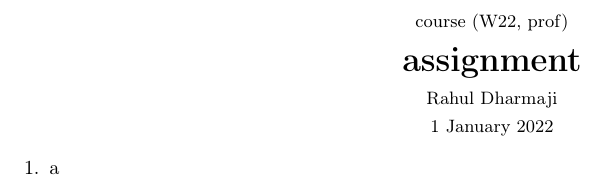
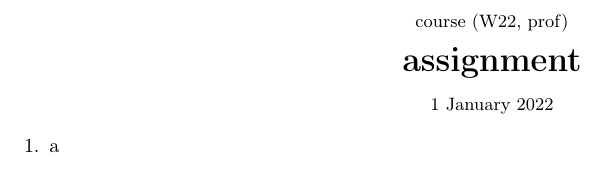
Before and after one commit to iikare/tex-template, a LaTeX document (template.tex): part of the page, cut so that both start at the same text. Compiled offline with pdfLaTeX.

Commit message:
change title templating

```diff
--- a/template.tex
+++ b/template.tex
@@ -146,7 +146,7 @@
 
 \newcommand{\course}{course (W22, prof)}
 \newcommand{\assignment}{assignment}
-\newcommand{\name}{Rahul Dharmaji}
+\newcommand{\name}{}                          % your name goes here!
 \newcommand{\nowdate}{\small 1 January 2022}
 
 \pagestyle{fancy}
```
